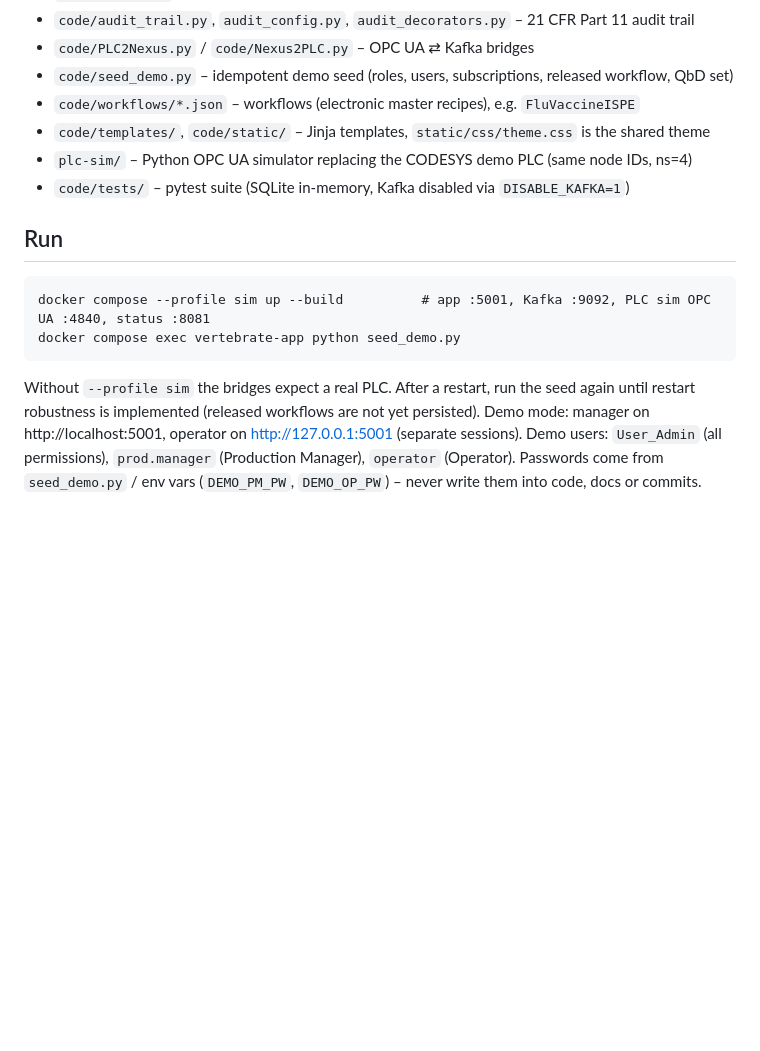
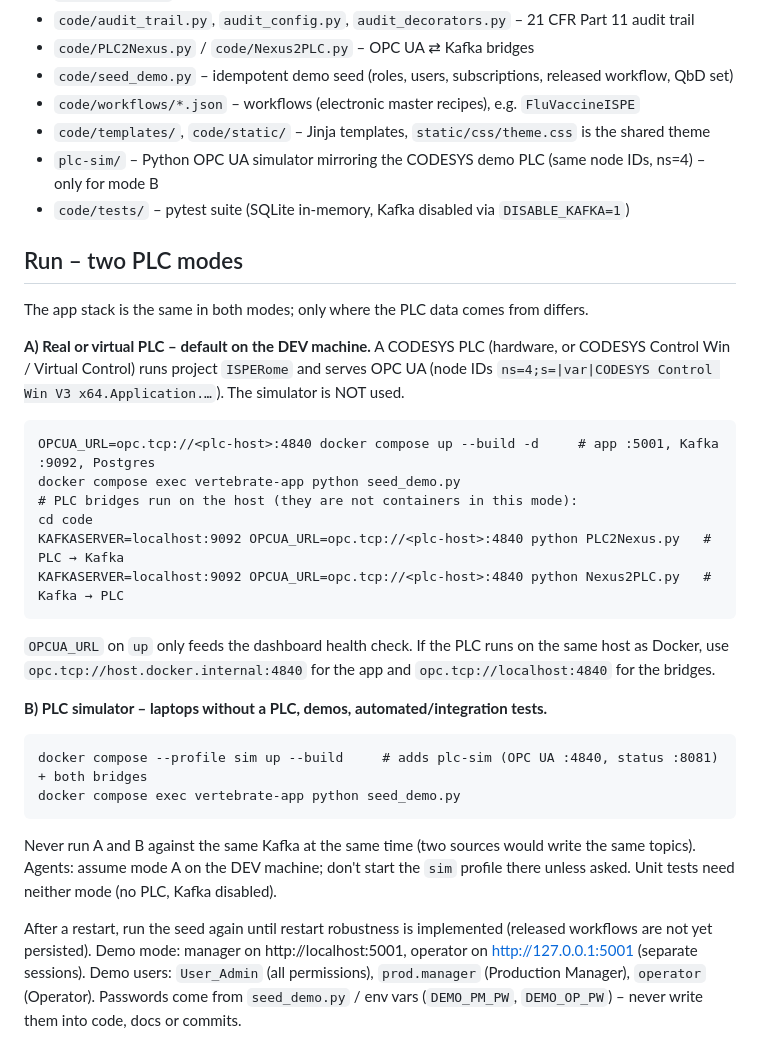
Before and after one commit to JamesTheos/Vertebrate, a Markdown page: AGENTS.md, the part around the change. GitHub-like rendering; blank space fills up the shorter version.

Commit message:
docs(agents): separate real/virtual PLC mode (DEV default) from simulator mode
Co-Authored-By: Claude Opus 5.5 <noreply@anthropic.com>
Claude-Session: https://claude.ai/code/session_01Fv8XpVQmrH5oGaQQCxGiUo

````diff
--- a/AGENTS.md
+++ b/AGENTS.md
@@ -20,16 +20,37 @@ Regulated context: 21 CFR Part 11 audit trail (immutable, checksummed) must neve
 - `code/seed_demo.py` – idempotent demo seed (roles, users, subscriptions, released workflow, QbD set)
 - `code/workflows/*.json` – workflows (electronic master recipes), e.g. `FluVaccineISPE`
 - `code/templates/`, `code/static/` – Jinja templates, `static/css/theme.css` is the shared theme
-- `plc-sim/` – Python OPC UA simulator replacing the CODESYS demo PLC (same node IDs, ns=4)
+- `plc-sim/` – Python OPC UA simulator mirroring the CODESYS demo PLC (same node IDs, ns=4) – only for mode B
 - `code/tests/` – pytest suite (SQLite in-memory, Kafka disabled via `DISABLE_KAFKA=1`)
 
-## Run
+## Run – two PLC modes
+The app stack is the same in both modes; only where the PLC data comes from differs.
+
+**A) Real or virtual PLC – default on the DEV machine.**
+A CODESYS PLC (hardware, or CODESYS Control Win / Virtual Control) runs project `ISPERome` and serves
+OPC UA (node IDs `ns=4;s=|var|CODESYS Control Win V3 x64.Application.…`). The simulator is NOT used.
 ```
-docker compose --profile sim up --build          # app :5001, Kafka :9092, PLC sim OPC UA :4840, status :8081
+OPCUA_URL=opc.tcp://<plc-host>:4840 docker compose up --build -d     # app :5001, Kafka :9092, Postgres
+docker compose exec vertebrate-app python seed_demo.py
+# PLC bridges run on the host (they are not containers in this mode):
+cd code
+KAFKASERVER=localhost:9092 OPCUA_URL=opc.tcp://<plc-host>:4840 python PLC2Nexus.py   # PLC → Kafka
+KAFKASERVER=localhost:9092 OPCUA_URL=opc.tcp://<plc-host>:4840 python Nexus2PLC.py   # Kafka → PLC
+```
+`OPCUA_URL` on `up` only feeds the dashboard health check. If the PLC runs on the same host as Docker,
+use `opc.tcp://host.docker.internal:4840` for the app and `opc.tcp://localhost:4840` for the bridges.
+
+**B) PLC simulator – laptops without a PLC, demos, automated/integration tests.**
+```
+docker compose --profile sim up --build     # adds plc-sim (OPC UA :4840, status :8081) + both bridges
 docker compose exec vertebrate-app python seed_demo.py
 ```
-Without `--profile sim` the bridges expect a real PLC. After a restart, run the seed again until
-restart robustness is implemented (released workflows are not yet persisted).
+Never run A and B against the same Kafka at the same time (two sources would write the same topics).
+Agents: assume mode A on the DEV machine; don't start the `sim` profile there unless asked.
+Unit tests need neither mode (no PLC, Kafka disabled).
+
+After a restart, run the seed again until restart robustness is implemented (released workflows are
+not yet persisted).
 Demo mode: manager on http://localhost:5001, operator on http://127.0.0.1:5001 (separate sessions).
 Demo users: `User_Admin` (all permissions), `prod.manager` (Production Manager), `operator` (Operator).
 Passwords come from `seed_demo.py` / env vars (`DEMO_PM_PW`, `DEMO_OP_PW`) – never write them into code,
````
